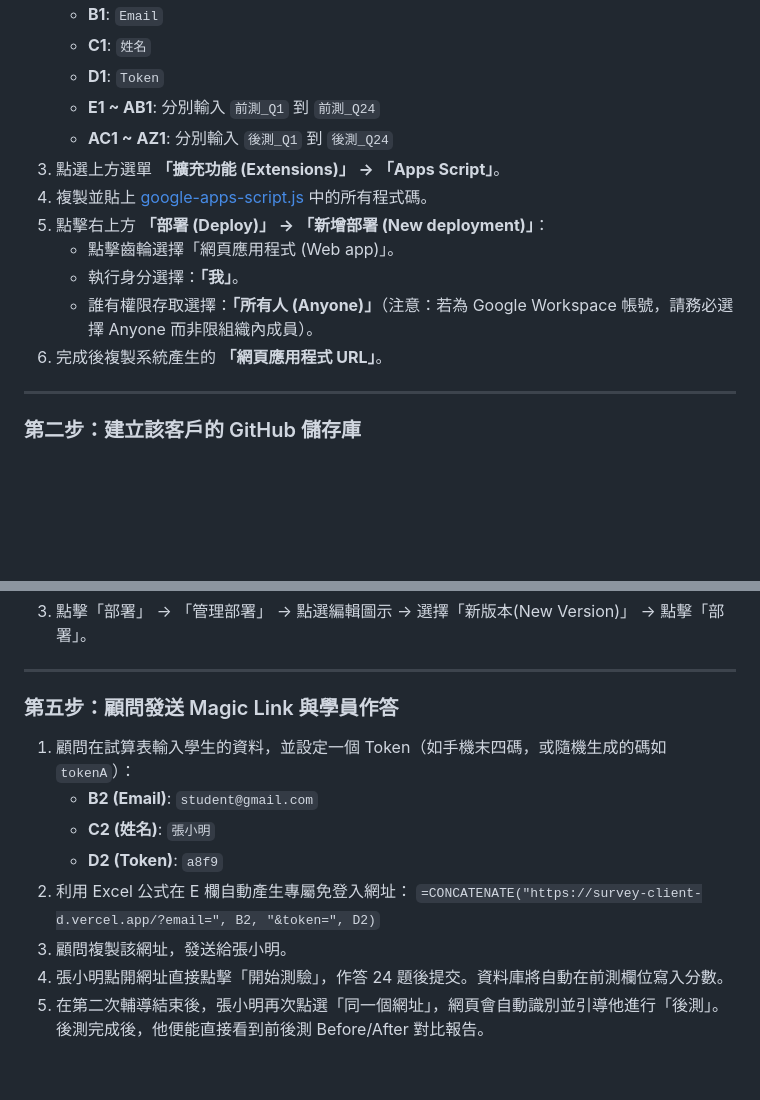
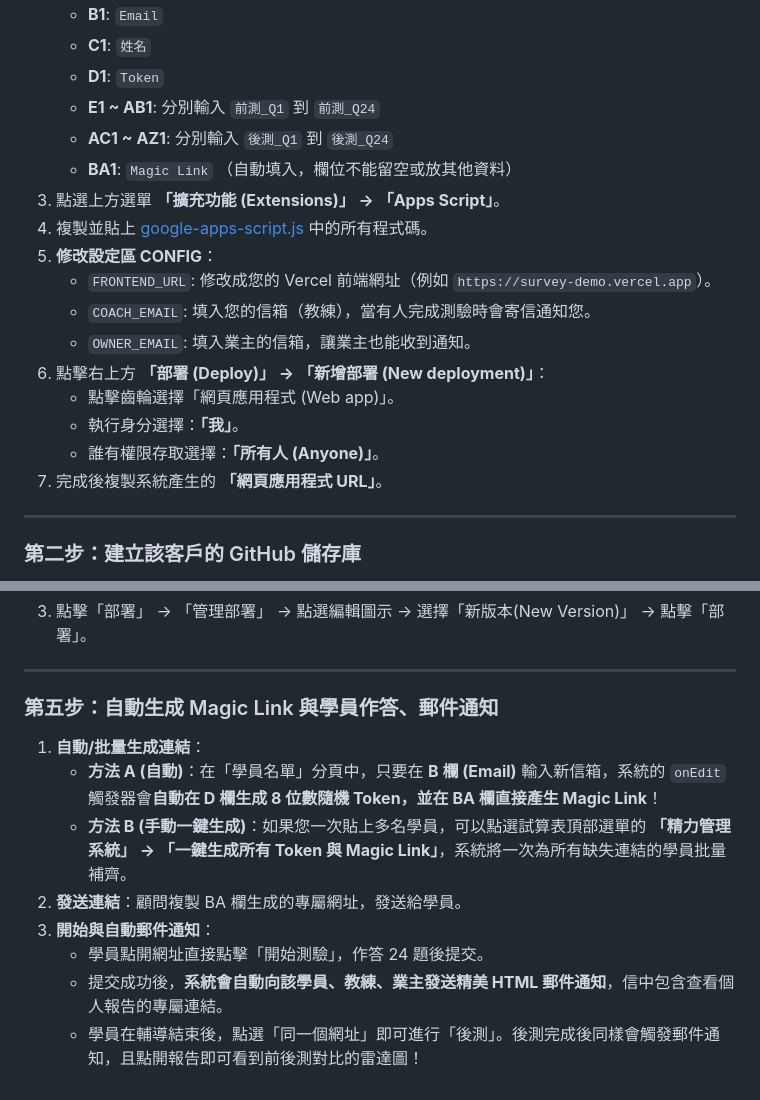
Before and after one commit to mandyaispace-glitch/demo, a Markdown page: walkthrough.md, 2 parts joined by grey strips. Rendered like a GitHub page; blank space fills up the shorter version.

Commit message:
docs: update walkthrough.md to document automatic magic links and email notification configuration

```diff
--- a/walkthrough.md
+++ b/walkthrough.md
@@ -38,13 +38,18 @@
     *   **D1**: `Token`
     *   **E1 ~ AB1**: 分別輸入 `前測_Q1` 到 `前測_Q24`
     *   **AC1 ~ AZ1**: 分別輸入 `後測_Q1` 到 `後測_Q24`
+    *   **BA1**: `Magic Link` （自動填入，欄位不能留空或放其他資料）
 3.  點選上方選單 **「擴充功能 (Extensions)」 -> 「Apps Script」**。
-4.  複製並貼上 [google-apps-script.js](file:///C:/Users/manma/.gemini/antigravity/scratch/energy-survey-master/google-apps-script.js) 中的所有程式碼。
-5.  點擊右上方 **「部署 (Deploy)」 -> 「新增部署 (New deployment)」**：
+4.  複製並貼上 [google-apps-script.js](file:///C:/Users/manma/OneDrive/Documents/Antigrivity/Assessment%20Tool/google-apps-script.js) 中的所有程式碼。
+5.  **修改設定區 CONFIG**：
+    *   `FRONTEND_URL`: 修改成您的 Vercel 前端網址（例如 `https://survey-demo.vercel.app`）。
+    *   `COACH_EMAIL`: 填入您的信箱（教練），當有人完成測驗時會寄信通知您。
+    *   `OWNER_EMAIL`: 填入業主的信箱，讓業主也能收到通知。
+6.  點擊右上方 **「部署 (Deploy)」 -> 「新增部署 (New deployment)」**：
     *   點擊齒輪選擇「網頁應用程式 (Web app)」。
     *   執行身分選擇：**「我」**。
-    *   誰有權限存取選擇：**「所有人 (Anyone)」**（注意：若為 Google Workspace 帳號，請務必選擇 Anyone 而非限組織內成員）。
-6.  完成後複製系統產生的 **「網頁應用程式 URL」**。
+    *   誰有權限存取選擇：**「所有人 (Anyone)」**。
+7.  完成後複製系統產生的 **「網頁應用程式 URL」**。
 
 ---
 
@@ -80,13 +85,12 @@
 
 ---
 
-### 第五步：顧問發送 Magic Link 與學員作答
-1.  顧問在試算表輸入學生的資料，並設定一個 Token（如手機末四碼，或隨機生成的碼如 `tokenA`）：
-    *   **B2 (Email)**: `student@gmail.com`
-    *   **C2 (姓名)**: `張小明`
-    *   **D2 (Token)**: `a8f9`
-2.  利用 Excel 公式在 E 欄自動產生專屬免登入網址：
-    `=CONCATENATE("https://survey-client-d.vercel.app/?email=", B2, "&token=", D2)`
-3.  顧問複製該網址，發送給張小明。
-4.  張小明點開網址直接點擊「開始測驗」，作答 24 題後提交。資料庫將自動在前測欄位寫入分數。
-5.  在第二次輔導結束後，張小明再次點選「同一個網址」，網頁會自動識別並引導他進行「後測」。後測完成後，他便能直接看到前後測 Before/After 對比報告。
+### 第五步：自動生成 Magic Link 與學員作答、郵件通知
+1.  **自動/批量生成連結**：
+    *   **方法 A (自動)**：在「學員名單」分頁中，只要在 **B 欄 (Email)** 輸入新信箱，系統的 `onEdit` 觸發器會**自動在 D 欄生成 8 位數隨機 Token，並在 BA 欄直接產生 Magic Link**！
+    *   **方法 B (手動一鍵生成)**：如果您一次貼上多名學員，可以點選試算表頂部選單的 **「精力管理系統」 -> 「一鍵生成所有 Token 與 Magic Link」**，系統將一次為所有缺失連結的學員批量補齊。
+2.  **發送連結**：顧問複製 BA 欄生成的專屬網址，發送給學員。
+3.  **開始與自動郵件通知**：
+    *   學員點開網址直接點擊「開始測驗」，作答 24 題後提交。
+    *   提交成功後，**系統會自動向該學員、教練、業主發送精美 HTML 郵件通知**，信中包含查看個人報告的專屬連結。
+    *   學員在輔導結束後，點選「同一個網址」即可進行「後測」。後測完成後同樣會觸發郵件通知，且點開報告即可看到前後測對比的雷達圖！
```
